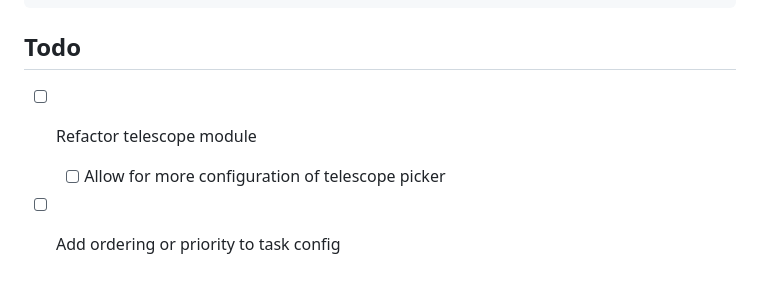
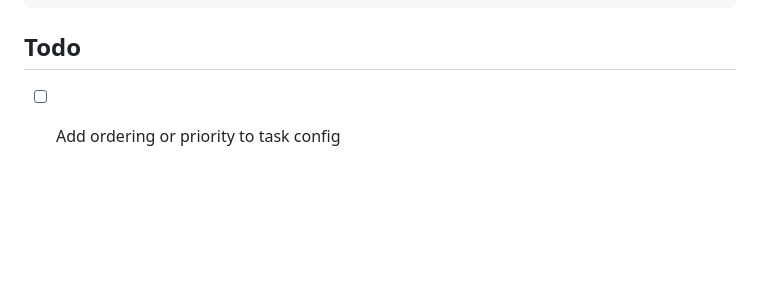
Before and after one commit to catgoose/do-the-needful.nvim, a Markdown page: README.md, the part around the change. GitHub-like rendering; blank space fills up the shorter version.

Commit message:
doc(todo): updates readme

```diff
--- a/README.md
+++ b/README.md
@@ -389,6 +389,4 @@ When calling the task config editing functions if the respective
 
 ## Todo
 
-- [ ] Refactor telescope module
-  - [ ] Allow for more configuration of telescope picker
 - [ ] Add ordering or priority to task config
```
